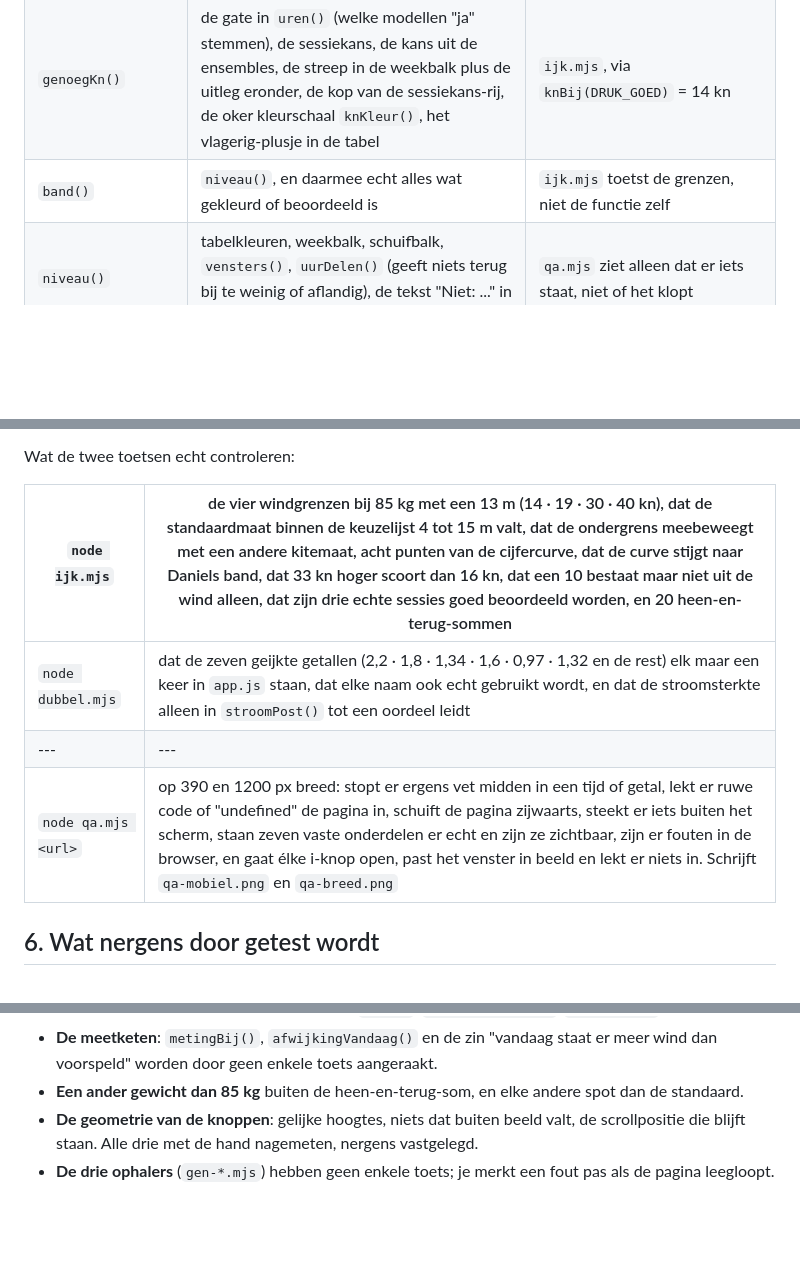
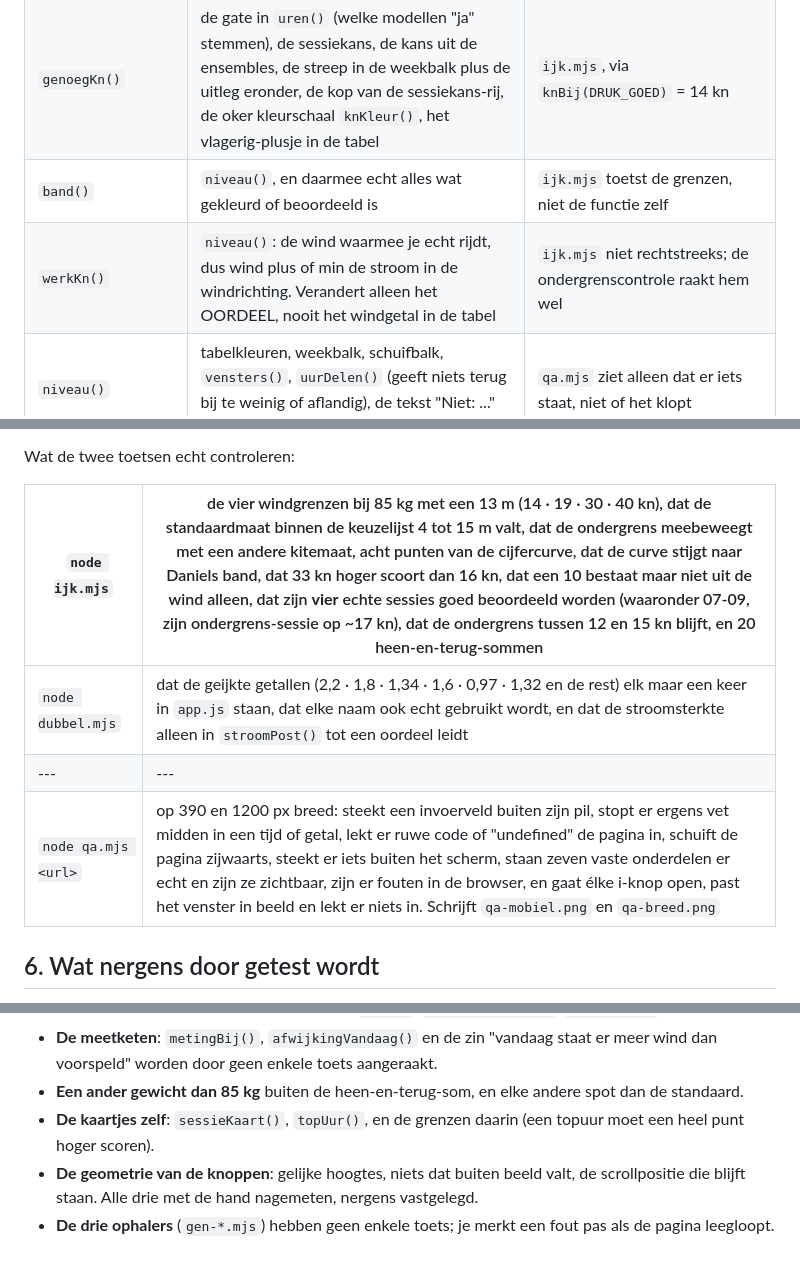
Before and after one commit to danielkosten/kiteweer, a Markdown page: ARCHITECTUUR.md, 3 parts joined by grey strips. GitHub-like rendering; blank space fills up the shorter version.

Commit message:
Documentatie bij: vierde ijkpunt, werkKn en de nieuwe QA-controles
Co-Authored-By: Claude Opus 5 (1M context) <noreply@anthropic.com>
Claude-Session: https://claude.ai/code/session_01KvVXLCdMKrC4Q4VPCTcnBC

```diff
--- a/ARCHITECTUUR.md
+++ b/ARCHITECTUUR.md
@@ -67,6 +67,7 @@ ideaal is.** Alles hieronder hangt daar weer aan.
 | `knBij()` | `genoegKn()`, de legenda (`openLegenda`), de zin "een 9 zit tussen X en 30 kn" in `openCijfer()` | `ijk.mjs`: de vier grenzen en de 20 heen-en-terug-sommen met de afkapping op 3 m |
 | `genoegKn()` | de gate in `uren()` (welke modellen "ja" stemmen), de sessiekans, de kans uit de ensembles, de streep in de weekbalk plus de uitleg eronder, de kop van de sessiekans-rij, de oker kleurschaal `knKleur()`, het vlagerig-plusje in de tabel | `ijk.mjs`, via `knBij(DRUK_GOED)` = 14 kn |
 | `band()` | `niveau()`, en daarmee echt alles wat gekleurd of beoordeeld is | `ijk.mjs` toetst de grenzen, niet de functie zelf |
+| `werkKn()` | `niveau()`: de wind waarmee je echt rijdt, dus wind plus of min de stroom in de windrichting. Verandert alleen het OORDEEL, nooit het windgetal in de tabel | `ijk.mjs` niet rechtstreeks; de ondergrenscontrole raakt hem wel |
 | `niveau()` | tabelkleuren, weekbalk, schuifbalk, `vensters()`, `uurDelen()` (geeft niets terug bij te weinig of aflandig), de tekst "Niet: ..." in de samenvatting, de pijlkleur | `qa.mjs` ziet alleen dat er iets staat, niet of het klopt |
 | `CURVE` / `startCijfer()` | `cijfer()` (venstercijfer) én `uurDelen()` (uurcijfer), en daarmee de volgorde van de vensters, de keuze van de beste dag en de beste uren | `ijk.mjs`: acht punten op de curve, de eis dat hij stijgt naar Daniels band, dat 33 kn hoger scoort dan 16 kn, en dat een 10 net niet uit de wind alleen komt |
 | `cijfer()` | het getal op elke vensterknop, `scoreVan()` → de sortering van de vensters en de beste dag van de week, het venster-uitlegvenster | alleen het startcijfer via `ijk.mjs`. De optelposten zelf: **niets** |
@@ -129,11 +130,11 @@ git commit -am "..." && git push
 
 Wat de twee toetsen echt controleren:
 
-| `node ijk.mjs` | de vier windgrenzen bij 85 kg met een 13 m (14 · 19 · 30 · 40 kn), dat de standaardmaat binnen de keuzelijst 4 tot 15 m valt, dat de ondergrens meebeweegt met een andere kitemaat, acht punten van de cijfercurve, dat de curve stijgt naar Daniels band, dat 33 kn hoger scoort dan 16 kn, dat een 10 bestaat maar niet uit de wind alleen, dat zijn drie echte sessies goed beoordeeld worden, en 20 heen-en-terug-sommen |
+| `node ijk.mjs` | de vier windgrenzen bij 85 kg met een 13 m (14 · 19 · 30 · 40 kn), dat de standaardmaat binnen de keuzelijst 4 tot 15 m valt, dat de ondergrens meebeweegt met een andere kitemaat, acht punten van de cijfercurve, dat de curve stijgt naar Daniels band, dat 33 kn hoger scoort dan 16 kn, dat een 10 bestaat maar niet uit de wind alleen, dat zijn **vier** echte sessies goed beoordeeld worden (waaronder 07-09, zijn ondergrens-sessie op ~17 kn), dat de ondergrens tussen 12 en 15 kn blijft, en 20 heen-en-terug-sommen |
 |---|---|
-| `node dubbel.mjs` | dat de zeven geijkte getallen (2,2 · 1,8 · 1,34 · 1,6 · 0,97 · 1,32 en de rest) elk maar een keer in `app.js` staan, dat elke naam ook echt gebruikt wordt, en dat de stroomsterkte alleen in `stroomPost()` tot een oordeel leidt |
+| `node dubbel.mjs` | dat de geijkte getallen (2,2 · 1,8 · 1,34 · 1,6 · 0,97 · 1,32 en de rest) elk maar een keer in `app.js` staan, dat elke naam ook echt gebruikt wordt, en dat de stroomsterkte alleen in `stroomPost()` tot een oordeel leidt |
 |---|---|
-| `node qa.mjs <url>` | op 390 en 1200 px breed: stopt er ergens vet midden in een tijd of getal, lekt er ruwe code of "undefined" de pagina in, schuift de pagina zijwaarts, steekt er iets buiten het scherm, staan zeven vaste onderdelen er echt en zijn ze zichtbaar, zijn er fouten in de browser, en gaat élke i-knop open, past het venster in beeld en lekt er niets in. Schrijft `qa-mobiel.png` en `qa-breed.png` |
+| `node qa.mjs <url>` | op 390 en 1200 px breed: steekt een invoerveld buiten zijn pil, stopt er ergens vet midden in een tijd of getal, lekt er ruwe code of "undefined" de pagina in, schuift de pagina zijwaarts, steekt er iets buiten het scherm, staan zeven vaste onderdelen er echt en zijn ze zichtbaar, zijn er fouten in de browser, en gaat élke i-knop open, past het venster in beeld en lekt er niets in. Schrijft `qa-mobiel.png` en `qa-breed.png` |
 
 ## 6. Wat nergens door getest wordt
 
@@ -149,6 +150,7 @@ Wat de twee toetsen echt controleren:
 - **De meetketen**: `metingBij()`, `afwijkingVandaag()` en de zin "vandaag staat er meer wind dan
   voorspeld" worden door geen enkele toets aangeraakt.
 - **Een ander gewicht dan 85 kg** buiten de heen-en-terug-som, en elke andere spot dan de standaard.
+- **De kaartjes zelf**: `sessieKaart()`, `topUur()`, en de grenzen daarin (een topuur moet een heel punt hoger scoren).
 - **De geometrie van de knoppen**: gelijke hoogtes, niets dat buiten beeld valt, de scrollpositie die
   blijft staan. Alle drie met de hand nagemeten, nergens vastgelegd.
 - **De drie ophalers** (`gen-*.mjs`) hebben geen enkele toets; je merkt een fout pas als de pagina
```
